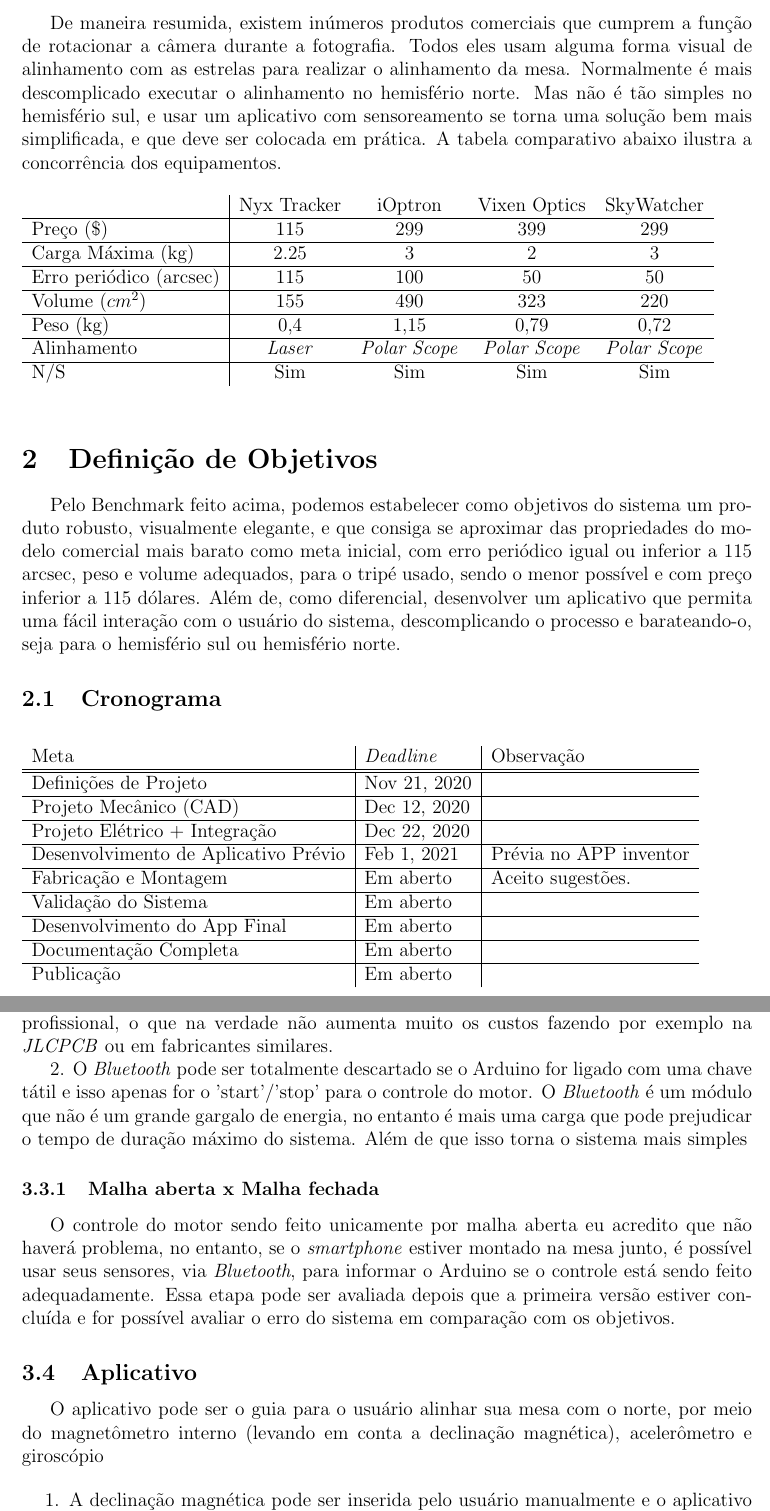
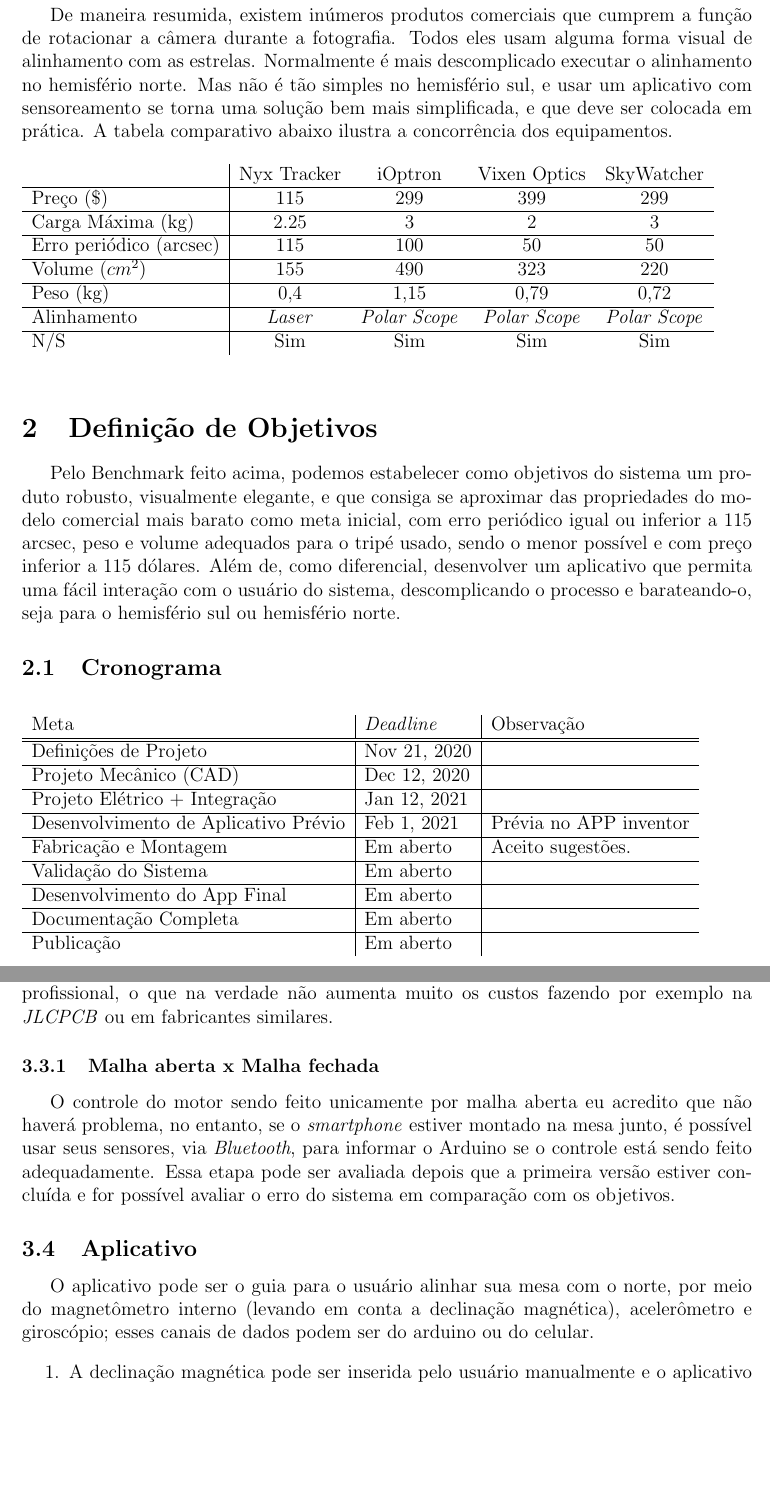
Before and after one commit to Eugenio-Pozzobon/EasyTracker-Astro, a LaTeX document (Relatórios de Progresso/20201115/relatorio.tex): two parts of pages 3 and 4 of 6, joined at a grey line, cut so that both start at the same text, the shorter picture padded with empty space. Compiled offline with pdfLaTeX.

Commit message:
NPF e Relatório

```diff
--- a/Relatórios de Progresso/20201115/relatorio.tex
+++ b/Relatórios de Progresso/20201115/relatorio.tex
@@ -36,7 +36,7 @@
 \newpage
 \section{Benchmark}
 
-De maneira resumida, existem inúmeros produtos comerciais que cumprem a função de rotacionar a câmera durante a fotografia. Todos eles usam alguma forma visual de alinhamento com as estrelas para realizar o alinhamento da mesa. Normalmente é mais descomplicado executar o alinhamento no hemisfério norte. Mas não é tão simples no hemisfério sul, e usar um aplicativo com sensoreamento se torna uma solução bem mais simplificada, e que deve ser colocada em prática. A tabela comparativo abaixo ilustra a concorrência dos equipamentos.
+De maneira resumida, existem inúmeros produtos comerciais que cumprem a função de rotacionar a câmera durante a fotografia. Todos eles usam alguma forma visual de alinhamento com as estrelas. Normalmente é mais descomplicado executar o alinhamento no hemisfério norte. Mas não é tão simples no hemisfério sul, e usar um aplicativo com sensoreamento se torna uma solução bem mais simplificada, e que deve ser colocada em prática. A tabela comparativo abaixo ilustra a concorrência dos equipamentos.
 
 \begin{table}[htb]
 	\begin{tabular}{l|cccc}
@@ -52,7 +52,7 @@
 \end{table}
 
 \section{Definição de Objetivos}
-Pelo Benchmark feito acima, podemos estabelecer como objetivos do sistema um produto robusto, visualmente elegante, e que consiga se aproximar das propriedades do modelo comercial mais barato como meta inicial, com erro periódico igual ou inferior a 115 arcsec, peso e volume adequados, para o tripé usado, sendo o menor possível e com preço inferior a 115 dólares. Além de, como diferencial, desenvolver um aplicativo que permita uma fácil interação com o usuário do sistema, descomplicando o processo e barateando-o, seja para o hemisfério sul ou hemisfério norte.
+Pelo Benchmark feito acima, podemos estabelecer como objetivos do sistema um produto robusto, visualmente elegante, e que consiga se aproximar das propriedades do modelo comercial mais barato como meta inicial, com erro periódico igual ou inferior a 115 arcsec, peso e volume adequados para o tripé usado, sendo o menor possível e com preço inferior a 115 dólares. Além de, como diferencial, desenvolver um aplicativo que permita uma fácil interação com o usuário do sistema, descomplicando o processo e barateando-o, seja para o hemisfério sul ou hemisfério norte.
 
 \subsection{Cronograma}
 
@@ -62,7 +62,7 @@
 Meta & \textit{Deadline} & Observação \\ \hline\hline
 Definições de Projeto &	Nov 21, 2020&	\\\hline
 Projeto Mecânico (CAD)&	Dec 12, 2020	&\\\hline
-Projeto Elétrico + Integração&	Dec 22, 2020&	\\\hline
+Projeto Elétrico + Integração&	Jan 12, 2021&	\\\hline
 Desenvolvimento de Aplicativo Prévio&	Feb 1, 2021&	Prévia no APP inventor\\\hline
 Fabricação e Montagem& Em aberto & Aceito sugestões. \\\hline
 Validação do Sistema&		Em aberto&\\\hline
@@ -89,15 +89,13 @@
 
 A parte eletrônica pode ser feita em uma placa ilhada inicialmente para testes, uma vez que o foco é no baixo custo, mas eu gostaria de fazer versão com uma \textit{PCB} mais profissional, o que na verdade não aumenta muito os custos fazendo por exemplo na \textit{JLCPCB} ou em fabricantes similares.
 
-2. O \textit{Bluetooth} pode ser totalmente descartado se o Arduino for ligado com uma chave tátil e isso apenas for o 'start'/'stop' para o controle do motor. O \textit{Bluetooth} é um módulo que não é um grande gargalo de energia, no entanto é mais uma carga que pode prejudicar o tempo de duração máximo do sistema. Além de que isso torna o sistema mais simples
-
 \subsubsection{Malha aberta x Malha fechada}
 
 O controle do motor sendo feito unicamente por malha aberta eu acredito que não haverá problema, no entanto, se o \textit{smartphone} estiver montado na mesa junto, é possível usar seus sensores, via \textit{Bluetooth}, para informar o Arduino se o controle está sendo feito adequadamente. Essa etapa pode ser avaliada depois que a primeira versão estiver concluída e for possível avaliar o erro do sistema em comparação com os objetivos.
 
 \subsection{Aplicativo}
 
-O aplicativo pode ser o guia para o usuário alinhar sua mesa com o norte, por meio do magnetômetro interno (levando em conta a declinação magnética), acelerômetro e giroscópio
+O aplicativo pode ser o guia para o usuário alinhar sua mesa com o norte, por meio do magnetômetro interno (levando em conta a declinação magnética), acelerômetro e giroscópio; esses canais de dados podem ser do arduino ou do celular.
 
 \begin{enumerate}
 	\item A declinação magnética pode ser inserida pelo usuário manualmente e o aplicativo apenas fica com a função de relembrar o usuário de re-calibrar a cada x dias (período fixo qualquer).
```
Also changed, not shown: Relatórios de Progresso/20201115/relatorio.pdf (deleted), Relatórios de Progresso/relatorio20201115Eugenio.pdf, Relatórios de Progresso/20201115/relatorio.tex (4 more changed lines), 3 other files.
